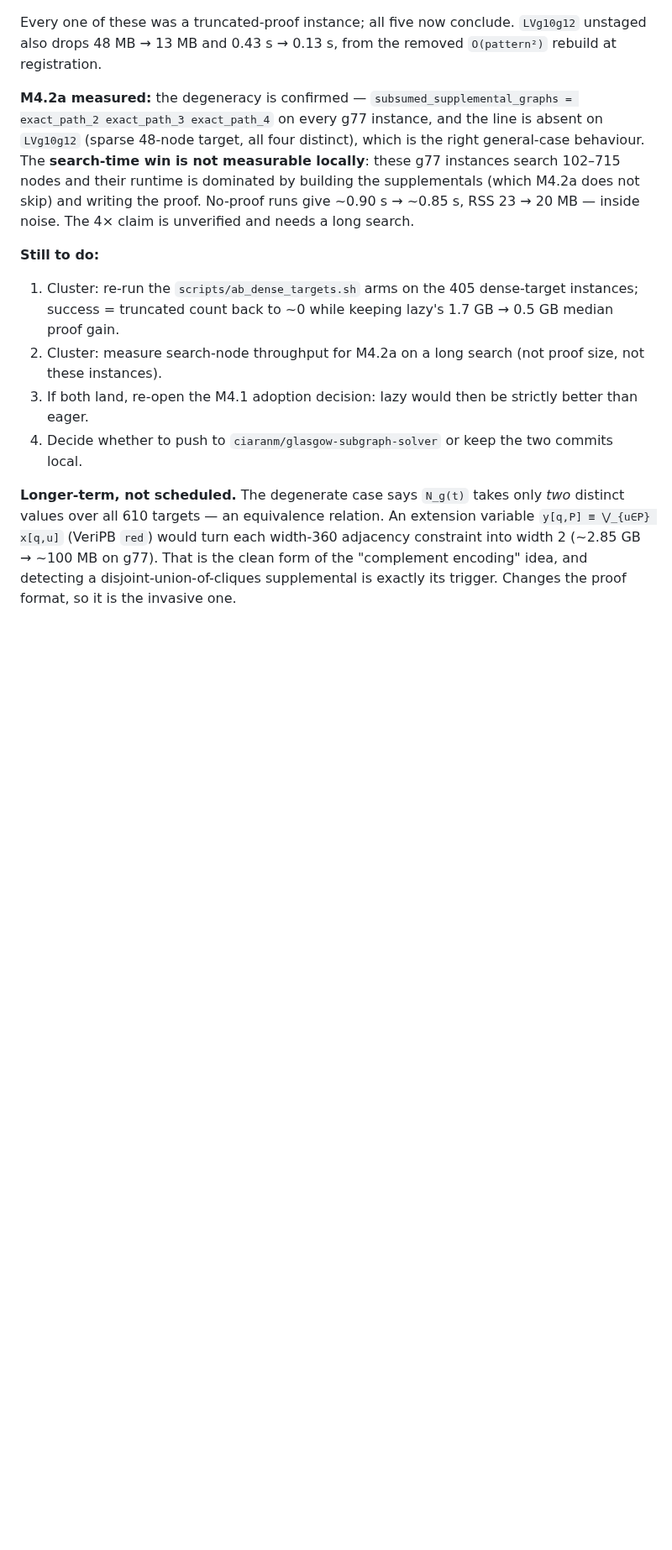
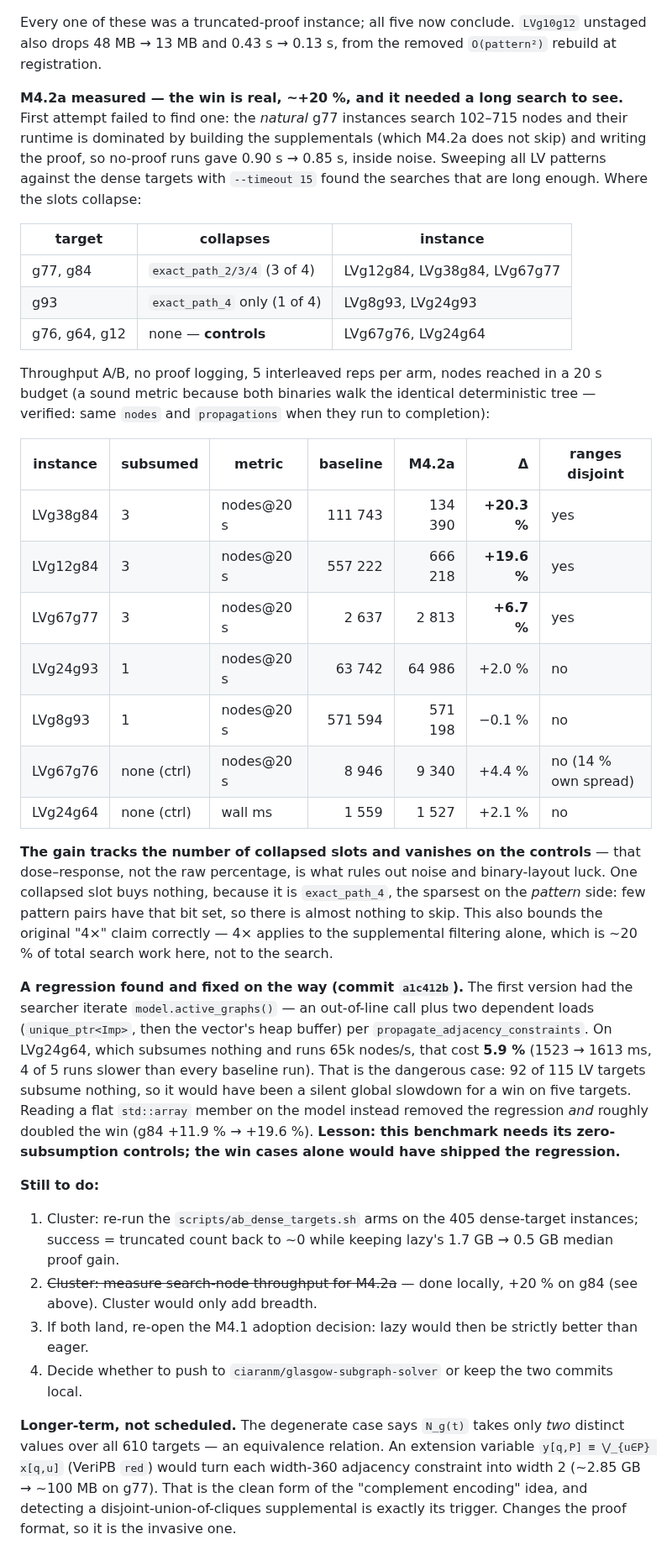
Before and after one commit to ArthurGontierPro/trimnalyser, a Markdown page: ROADMAP.md, the part around one of its changes. Shown at 84% size. GitHub-like rendering; blank space fills up the shorter version.

Commit message:
docs: M4.2a search win measured at +20%, and the regression it hid
The first M4.2a measurement failed because the natural g77 instances search
102-715 nodes. Sweeping LV patterns against the dense targets with --timeout 15
found searches long enough to measure: on g84, where 3 of 4 exact-path slots
collapse, node throughput is +20.3% and +19.6% with disjoint ranges. The gain
tracks the number of collapsed slots (3 -> +20%, 1 -> 0%, none -> 0%), which is
what rules out noise.

The zero-subsumption controls earned their place: they caught a 5.9% regression
on LVg24g64 from the out-of-line active_graphs() call in the hot loop -- which
would have been a silent global slowdown, since 92 of 115 LV targets subsume
nothing. Fixed in a1c412b, which also doubled the win.

Co-Authored-By: Claude Opus 5 <noreply@anthropic.com>

```diff
--- a/ROADMAP.md
+++ b/ROADMAP.md
@@ -456,18 +456,52 @@ loops run over, whose padding a default-constructed bitset never initialises).
 Every one of these was a truncated-proof instance; all five now conclude. `LVg10g12` unstaged also drops
 48 MB → 13 MB and 0.43 s → 0.13 s, from the removed `O(pattern²)` rebuild at registration.
 
-**M4.2a measured:** the degeneracy is confirmed — `subsumed_supplemental_graphs = exact_path_2 exact_path_3
-exact_path_4` on every g77 instance, and the line is absent on `LVg10g12` (sparse 48-node target, all four
-distinct), which is the right general-case behaviour. The **search-time win is not measurable locally**:
-these g77 instances search 102–715 nodes and their runtime is dominated by building the supplementals
-(which M4.2a does not skip) and writing the proof. No-proof runs give ~0.90 s → ~0.85 s, RSS 23 → 20 MB —
-inside noise. The 4× claim is unverified and needs a long search.
+**M4.2a measured — the win is real, ~+20 %, and it needed a long search to see.** First attempt failed to
+find one: the *natural* g77 instances search 102–715 nodes and their runtime is dominated by building the
+supplementals (which M4.2a does not skip) and writing the proof, so no-proof runs gave 0.90 s → 0.85 s,
+inside noise. Sweeping all LV patterns against the dense targets with `--timeout 15` found the searches
+that are long enough. Where the slots collapse:
+
+| target | collapses | instance |
+|---|---|---|
+| g77, g84 | `exact_path_2/3/4` (3 of 4) | LVg12g84, LVg38g84, LVg67g77 |
+| g93 | `exact_path_4` only (1 of 4) | LVg8g93, LVg24g93 |
+| g76, g64, g12 | none — **controls** | LVg67g76, LVg24g64 |
+
+Throughput A/B, no proof logging, 5 interleaved reps per arm, nodes reached in a 20 s budget (a sound
+metric because both binaries walk the identical deterministic tree — verified: same `nodes` and
+`propagations` when they run to completion):
+
+| instance | subsumed | metric | baseline | M4.2a | Δ | ranges disjoint |
+|---|---|---|---:|---:|---:|---|
+| LVg38g84 | 3 | nodes@20 s | 111 743 | 134 390 | **+20.3 %** | yes |
+| LVg12g84 | 3 | nodes@20 s | 557 222 | 666 218 | **+19.6 %** | yes |
+| LVg67g77 | 3 | nodes@20 s | 2 637 | 2 813 | **+6.7 %** | yes |
+| LVg24g93 | 1 | nodes@20 s | 63 742 | 64 986 | +2.0 % | no |
+| LVg8g93 | 1 | nodes@20 s | 571 594 | 571 198 | −0.1 % | no |
+| LVg67g76 | none (ctrl) | nodes@20 s | 8 946 | 9 340 | +4.4 % | no (14 % own spread) |
+| LVg24g64 | none (ctrl) | wall ms | 1 559 | 1 527 | +2.1 % | no |
+
+**The gain tracks the number of collapsed slots and vanishes on the controls** — that dose–response, not
+the raw percentage, is what rules out noise and binary-layout luck. One collapsed slot buys nothing,
+because it is `exact_path_4`, the sparsest on the *pattern* side: few pattern pairs have that bit set, so
+there is almost nothing to skip. This also bounds the original "4×" claim correctly — 4× applies to the
+supplemental filtering alone, which is ~20 % of total search work here, not to the search.
+
+**A regression found and fixed on the way (commit `a1c412b`).** The first version had the searcher iterate
+`model.active_graphs()` — an out-of-line call plus two dependent loads (`unique_ptr<Imp>`, then the
+vector's heap buffer) per `propagate_adjacency_constraints`. On LVg24g64, which subsumes nothing and runs
+65k nodes/s, that cost **5.9 %** (1523 → 1613 ms, 4 of 5 runs slower than every baseline run). That is the
+dangerous case: 92 of 115 LV targets subsume nothing, so it would have been a silent global slowdown for a
+win on five targets. Reading a flat `std::array` member on the model instead removed the regression *and*
+roughly doubled the win (g84 +11.9 % → +19.6 %). **Lesson: this benchmark needs its zero-subsumption
+controls; the win cases alone would have shipped the regression.**
 
 **Still to do:**
 
 1. Cluster: re-run the `scripts/ab_dense_targets.sh` arms on the 405 dense-target instances; success =
    truncated count back to ~0 while keeping lazy's 1.7 GB → 0.5 GB median proof gain.
-2. Cluster: measure search-node throughput for M4.2a on a long search (not proof size, not these instances).
+2. ~~Cluster: measure search-node throughput for M4.2a~~ — done locally, +20 % on g84 (see above). Cluster would only add breadth.
 3. If both land, re-open the M4.1 adoption decision: lazy would then be strictly better than eager.
 4. Decide whether to push to `ciaranm/glasgow-subgraph-solver` or keep the two commits local.
 
```
Also changed, not shown: other parts of ROADMAP.md (+2 -2 lines).
